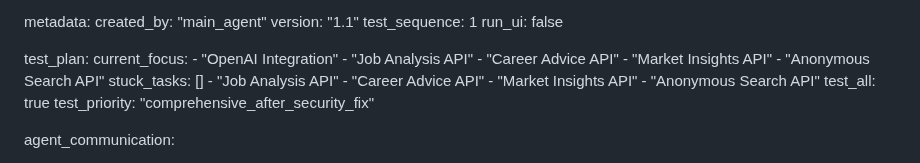
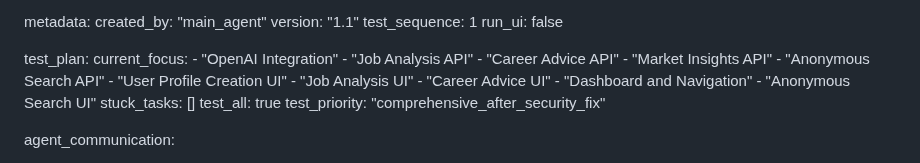
Before and after one commit to Simonwafula/Nextstepjobs, a Markdown page: test_result.md, the part around the change. GitHub-like rendering.

Commit message:
auto-commit for 9ea494bc-8116-4788-8b73-6c67bf88b5fb

```diff
--- a/test_result.md
+++ b/test_result.md
@@ -311,11 +311,12 @@ test_plan:
     - "Career Advice API"
     - "Market Insights API"
     - "Anonymous Search API"
+    - "User Profile Creation UI"
+    - "Job Analysis UI"
+    - "Career Advice UI"
+    - "Dashboard and Navigation"
+    - "Anonymous Search UI"
   stuck_tasks: []
-    - "Job Analysis API"
-    - "Career Advice API"
-    - "Market Insights API"
-    - "Anonymous Search API"
   test_all: true
   test_priority: "comprehensive_after_security_fix"
 
```
